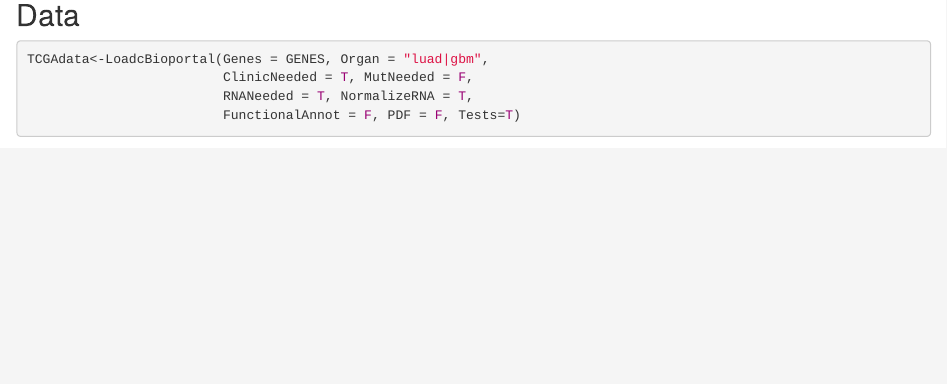
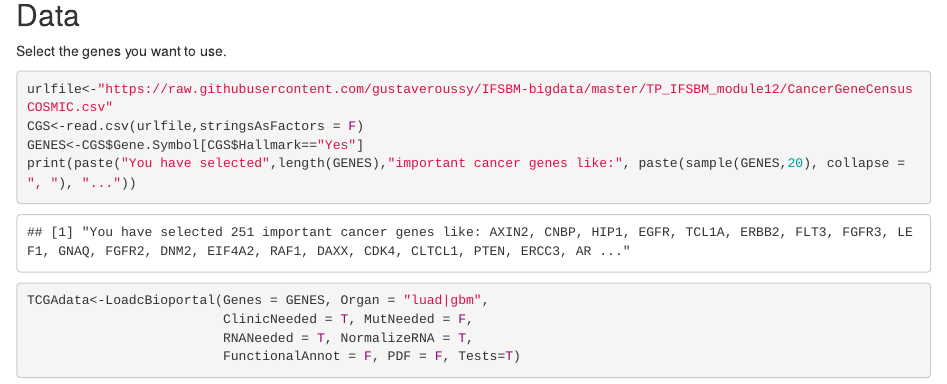
Before and after one commit to Monia234/IFSBM-bigdata, an R Markdown document (TP_IFSBM_module12/TP_NN.Rmd): the page in a window 1100 px wide, from 1030 px down. Rendered offline with R 4.5, knitr and Pandoc, with nearby package versions; some code elsewhere in the file could not run offline; common packages that the code uses without loading them are loaded.

Commit message:
Update TP_NN.Rmd

````diff
--- a/TP_IFSBM_module12/TP_NN.Rmd
+++ b/TP_IFSBM_module12/TP_NN.Rmd
@@ -46,6 +46,15 @@ library(reshape2)
 
 
 ## Data
+
+Select the genes you want to use.
+```{r}
+urlfile<-"https://raw.githubusercontent.com/gustaveroussy/IFSBM-bigdata/master/TP_IFSBM_module12/CancerGeneCensusCOSMIC.csv"
+CGS<-read.csv(urlfile,stringsAsFactors = F)
+GENES<-CGS$Gene.Symbol[CGS$Hallmark=="Yes"]
+print(paste("You have selected",length(GENES),"important cancer genes like:", paste(sample(GENES,20), collapse = ", "), "..."))
+```
+
 ```{r}
 
 TCGAdata<-LoadcBioportal(Genes = GENES, Organ = "luad|gbm",
````
